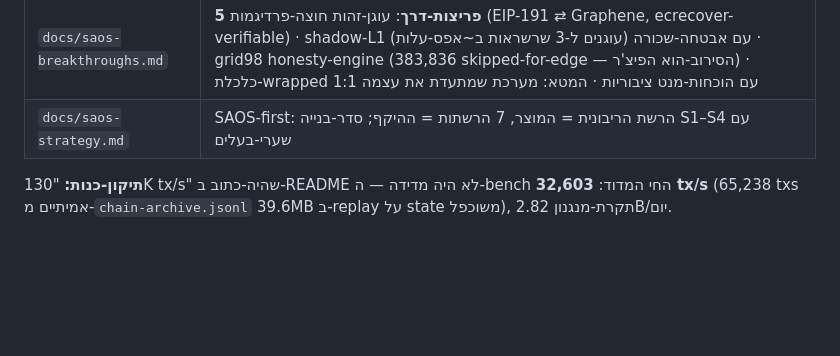
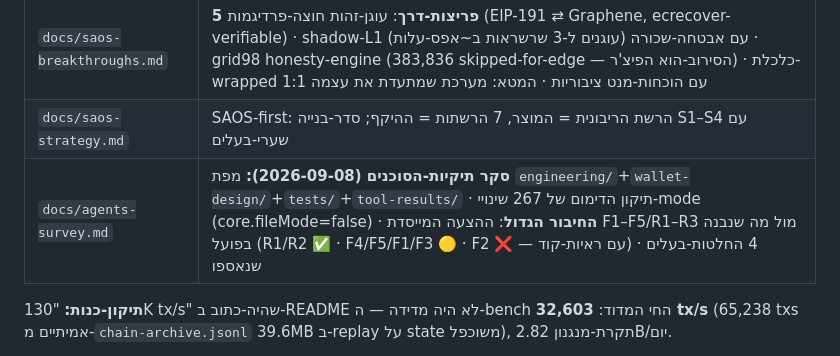
Before and after one commit to roshpinacare-sys/Saosmartwallet, a Markdown page: README.md, the part around the change. Rendered like a GitHub page; blank space fills up the shorter version.

```diff
--- a/README.md
+++ b/README.md
@@ -143,6 +143,7 @@ bun run dev   # הטרמינל חי על / — נתונים חיים מ-api.stee
 | `docs/saos-capabilities.md` | **16 יכולות מוכחות** — כל אחת עם proof חי + value + efficiency |
 | `docs/saos-breakthroughs.md` | **5 פריצות-דרך**: עוגן-זהות חוצה-פרדיגמות (EIP-191 ⇄ Graphene, ecrecover-verifiable) · shadow-L1 עם אבטחה-שכורה (עוגנים ל-3 שרשראות ב~אפס-עלות) · grid98 honesty-engine (383,836 skipped-for-edge — הסירוב-הוא הפיצ'ר) · כלכלת-wrapped 1:1 עם הוכחות-מנט ציבוריות · המטא: מערכת שמתעדת את עצמה |
 | `docs/saos-strategy.md` | SAOS-first: הרשת הריבונית = המוצר, 7 הרשתות = ההיקף; סדר-בנייה S1–S4 עם שערי-בעלים |
+| `docs/agents-survey.md` | **סקר תיקיות-הסוכנים (2026-09-08):** מפת `engineering/`+`wallet-design/`+`tests/`+`tool-results/` · תיקון הדימום של 267 שינויי-mode (core.fileMode=false) · **החיבור הגדול**: ההצעה המייסדת F1–F5/R1–R3 מול מה שנבנה בפועל (R1/R2 ✅ · F4/F5/F1/F3 🟡 · F2 ❌ — עם ראיות-קוד) · 4 החלטות-בעלים שנאספו |
 
 **תיקון-כנות:** "130K tx/s" שהיה-כתוב ב-README לא היה מדידה — ה-bench החי המדוד: **32,603 tx/s** (65,238 txs אמיתיים מ-`chain-archive.jsonl` 39.6MB ב-replay על state משוכפל), תקרת-מנגנון 2.82B/יום.
 
```
Also changed, not shown: docs/agents-survey.md (added, +95 -0 lines), worklog.md (+19 -0 lines).
